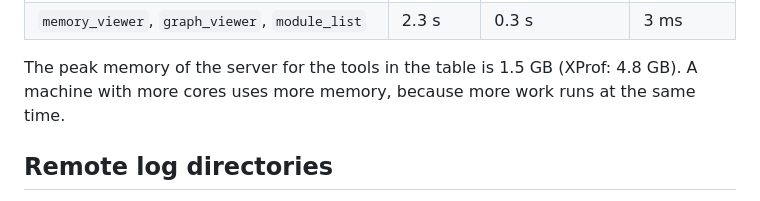
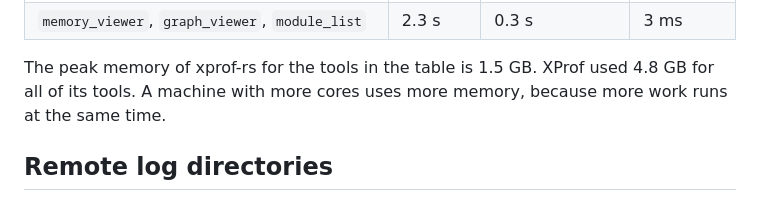
Before and after one commit to Locamage/xprof-rs, a Markdown page: README.md, the part around the change. GitHub-like rendering.

Commit message:
Give the memory of XProf and xprof-rs as separate numbers

```diff
--- a/README.md
+++ b/README.md
@@ -74,7 +74,7 @@ The table shows the time on the 279 MB v4 trace. [`examples/benchmark.py`](examp
 | `framework_op_stats`, `input_pipeline_analyzer`, `roofline_model`, `memory_profile`, `kernel_stats`, `pod_viewer` | 0.35 to 2.7 s | 0 to 0.03 s | under 1 ms |
 | `memory_viewer`, `graph_viewer`, `module_list` | 2.3 s | 0.3 s | 3 ms |
 
-The peak memory of the server for the tools in the table is 1.5 GB (XProf: 4.8 GB). A machine with more cores uses more memory, because more work runs at the same time.
+The peak memory of xprof-rs for the tools in the table is 1.5 GB. XProf used 4.8 GB for all of its tools. A machine with more cores uses more memory, because more work runs at the same time.
 
 ## Remote log directories
 
```
